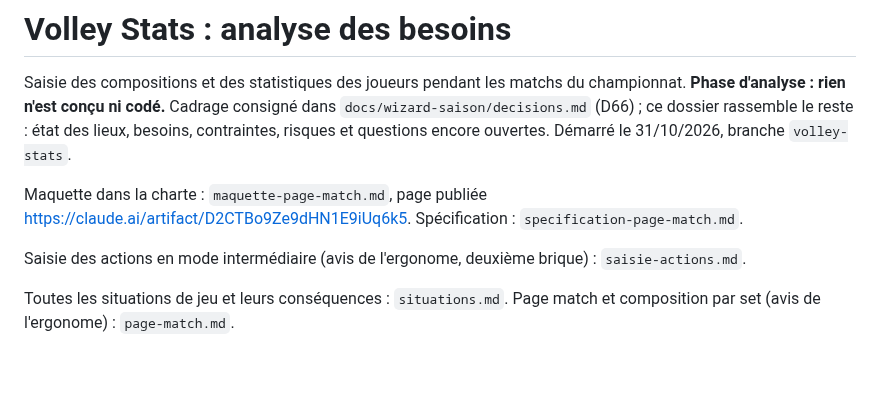
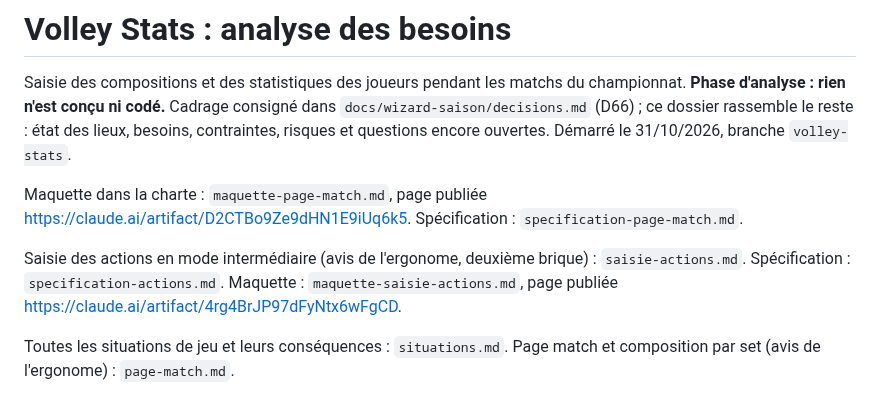
Before and after one commit to amoulin974/blvb, a Markdown page: docs/volley-stats/analyse.md, the part around the change. Rendered like a GitHub page; blank space fills up the shorter version.

Commit message:
docs : volley stats, maquette de la saisie des actions (webdesigner)
Co-Authored-By: Claude Opus 5.5 <noreply@anthropic.com>

```diff
--- a/docs/volley-stats/analyse.md
+++ b/docs/volley-stats/analyse.md
@@ -6,7 +6,8 @@ lieux, besoins, contraintes, risques et questions encore ouvertes. Démarré le
 
 Maquette dans la charte : `maquette-page-match.md`, page publiée https://claude.ai/artifact/D2CTBo9Ze9dHN1E9iUq6k5. Spécification : `specification-page-match.md`.
 
-Saisie des actions en mode intermédiaire (avis de l'ergonome, deuxième brique) : `saisie-actions.md`.
+Saisie des actions en mode intermédiaire (avis de l'ergonome, deuxième brique) : `saisie-actions.md`. Spécification :
+`specification-actions.md`. Maquette : `maquette-saisie-actions.md`, page publiée https://claude.ai/artifact/4rg4BrJP97dFyNtx6wFgCD.
 
 Toutes les situations de jeu et leurs conséquences : `situations.md`. Page match et composition par set (avis de
 l'ergonome) : `page-match.md`.
```
Also changed, not shown: docs/volley-stats/maquette-saisie-actions.md (added, +150 -0 lines).
